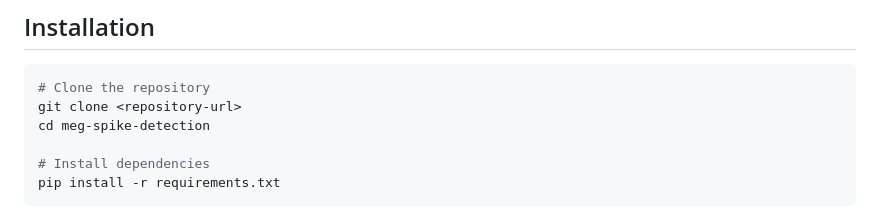
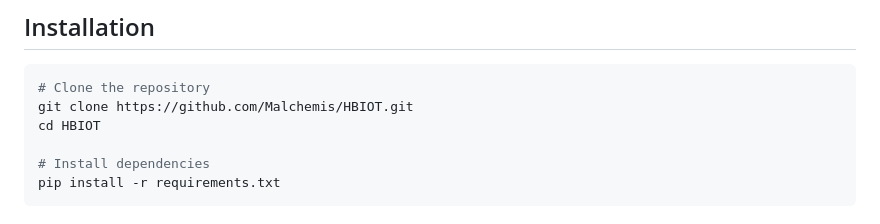
Before and after one commit to Malchemis/HBIOT, a Markdown page: README.md, the part around the change. GitHub-like rendering.

Commit message:
Update installation instructions in README

````diff
--- a/README.md
+++ b/README.md
@@ -14,8 +14,8 @@ A PyTorch Lightning-based deep learning framework for detecting interictal epile
 
 ```bash
 # Clone the repository
-git clone <repository-url>
-cd meg-spike-detection
+git clone https://github.com/Malchemis/HBIOT.git
+cd HBIOT
 
 # Install dependencies
 pip install -r requirements.txt
````
